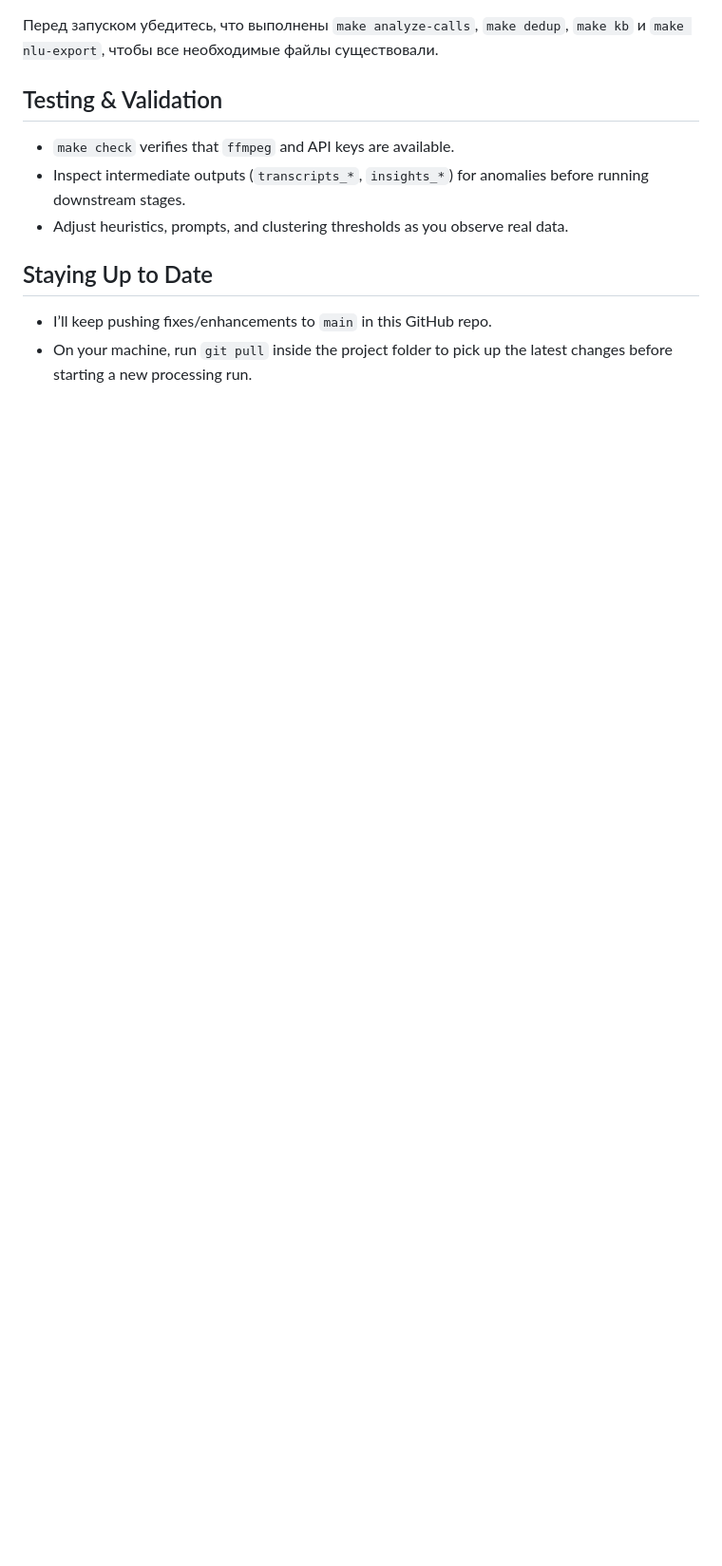
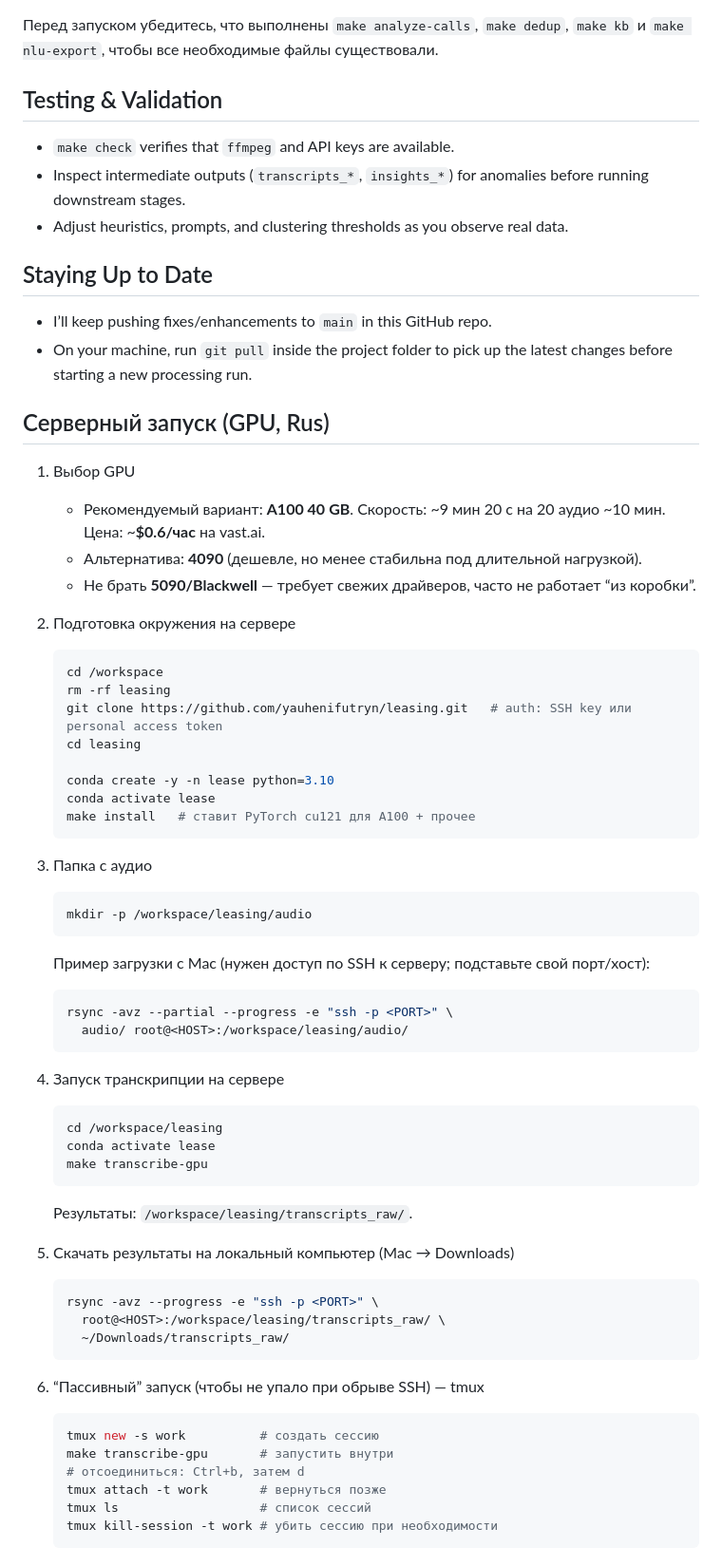
Before and after one commit to yauhenifutryn/leasing, a Markdown page: README.md, the part around the change. Shown at 95% size. Drawn GitHub-style; blank space fills up the shorter version.

Commit message:
Update README server setup (A100, upload, tmux)

````diff
--- a/README.md
+++ b/README.md
@@ -158,3 +158,57 @@ The UI cycles through `knowledge_base/kb_faq_ru.json`. For каждой запи
 
 - I’ll keep pushing fixes/enhancements to `main` in this GitHub repo.
 - On your machine, run `git pull` inside the project folder to pick up the latest changes before starting a new processing run.
+
+## Серверный запуск (GPU, Rus)
+
+1) Выбор GPU
+   - Рекомендуемый вариант: **A100 40 GB**. Скорость: ~9 мин 20 с на 20 аудио ~10 мин. Цена: ~**$0.6/час** на vast.ai.
+   - Альтернатива: **4090** (дешевле, но менее стабильна под длительной нагрузкой).
+   - Не брать **5090/Blackwell** — требует свежих драйверов, часто не работает “из коробки”.
+
+2) Подготовка окружения на сервере
+   ```bash
+   cd /workspace
+   rm -rf leasing
+   git clone https://github.com/yauhenifutryn/leasing.git   # auth: SSH key или personal access token
+   cd leasing
+
+   conda create -y -n lease python=3.10
+   conda activate lease
+   make install   # ставит PyTorch cu121 для A100 + прочее
+   ```
+
+3) Папка с аудио
+   ```bash
+   mkdir -p /workspace/leasing/audio
+   ```
+   Пример загрузки с Mac (нужен доступ по SSH к серверу; подставьте свой порт/хост):
+   ```bash
+   rsync -avz --partial --progress -e "ssh -p <PORT>" \
+     audio/ root@<HOST>:/workspace/leasing/audio/
+   ```
+
+4) Запуск транскрипции на сервере
+   ```bash
+   cd /workspace/leasing
+   conda activate lease
+   make transcribe-gpu
+   ```
+   Результаты: `/workspace/leasing/transcripts_raw/`.
+
+5) Скачать результаты на локальный компьютер (Mac → Downloads)
+   ```bash
+   rsync -avz --progress -e "ssh -p <PORT>" \
+     root@<HOST>:/workspace/leasing/transcripts_raw/ \
+     ~/Downloads/transcripts_raw/
+   ```
+
+6) “Пассивный” запуск (чтобы не упало при обрыве SSH) — tmux
+   ```bash
+   tmux new -s work          # создать сессию
+   make transcribe-gpu       # запустить внутри
+   # отсоединиться: Ctrl+b, затем d
+   tmux attach -t work       # вернуться позже
+   tmux ls                   # список сессий
+   tmux kill-session -t work # убить сессию при необходимости
+   ```
````
